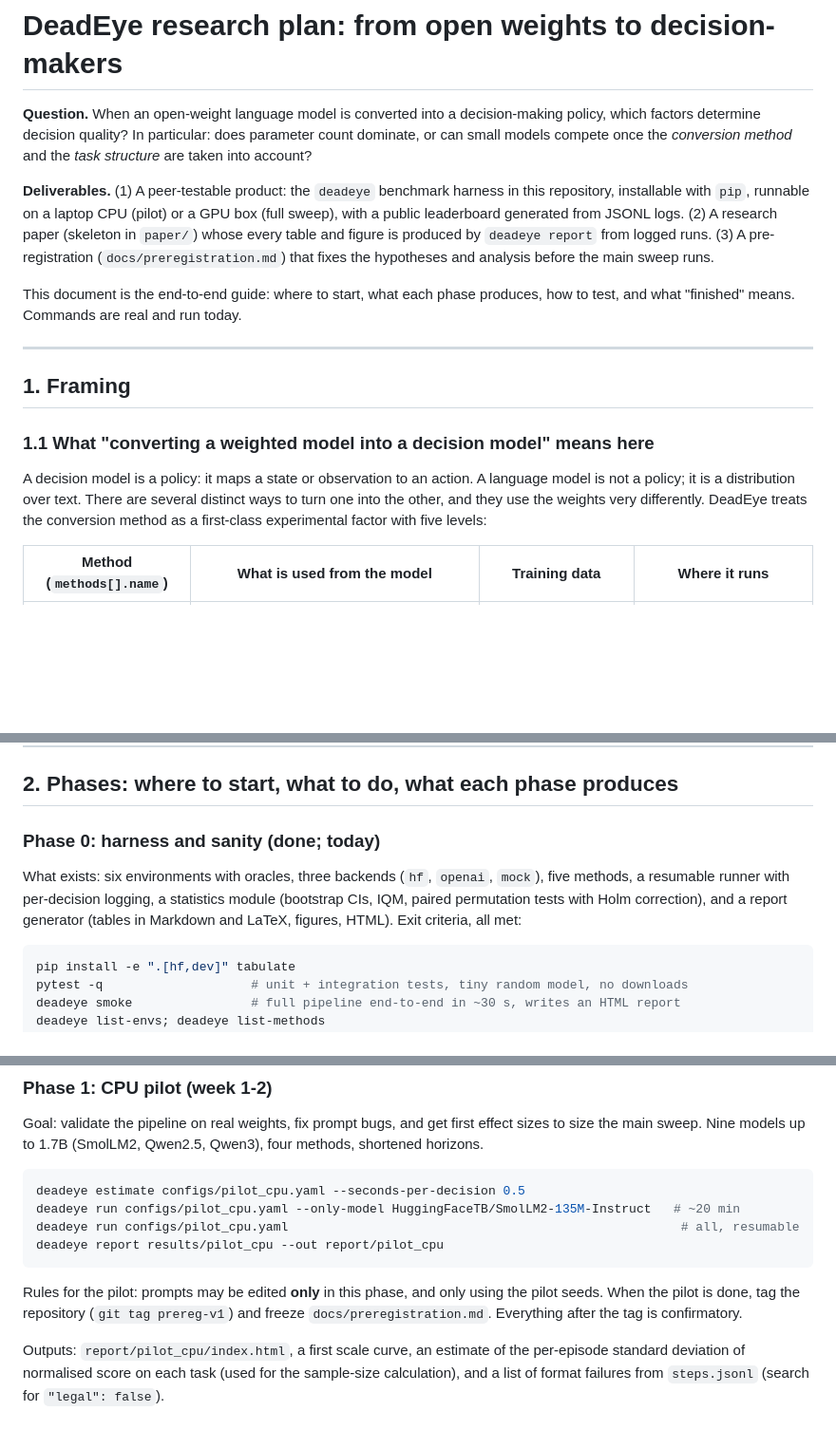
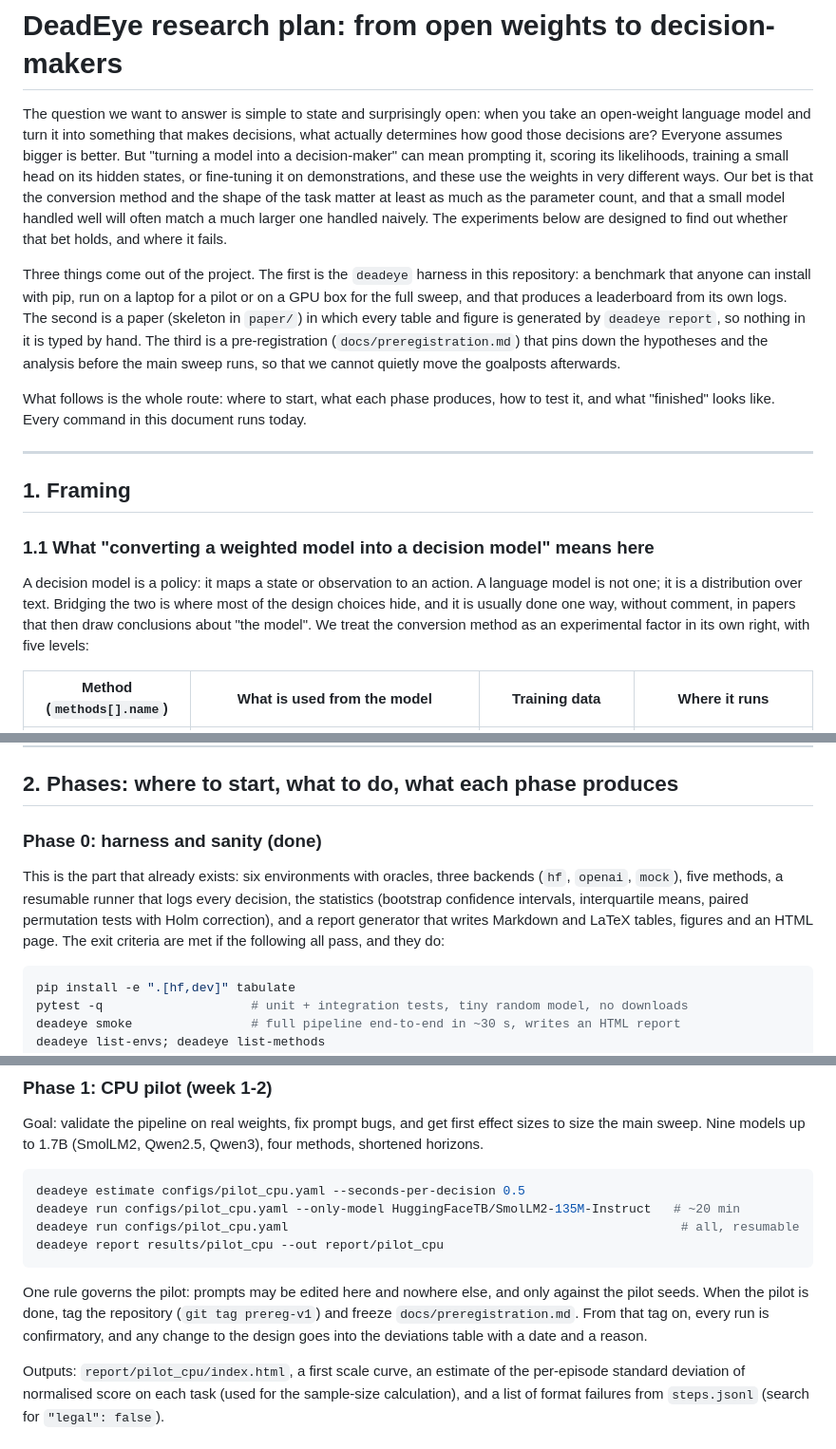
Before and after one commit to CaptiveON/DeadEye, a Markdown page: RESEARCH_PLAN.md, 3 parts joined by grey strips. Shown at 95% size. Drawn GitHub-style; blank space fills up the shorter version.

````diff
--- a/RESEARCH_PLAN.md
+++ b/RESEARCH_PLAN.md
@@ -1,17 +1,23 @@
 # DeadEye research plan: from open weights to decision-makers
 
-**Question.** When an open-weight language model is converted into a decision-making policy, which
-factors determine decision quality? In particular: does parameter count dominate, or can small
-models compete once the *conversion method* and the *task structure* are taken into account?
+The question we want to answer is simple to state and surprisingly open: when you take an open-weight
+language model and turn it into something that makes decisions, what actually determines how good
+those decisions are? Everyone assumes bigger is better. But "turning a model into a decision-maker"
+can mean prompting it, scoring its likelihoods, training a small head on its hidden states, or
+fine-tuning it on demonstrations, and these use the weights in very different ways. Our bet is that
+the conversion method and the shape of the task matter at least as much as the parameter count, and
+that a small model handled well will often match a much larger one handled naively. The experiments
+below are designed to find out whether that bet holds, and where it fails.
 
-**Deliverables.** (1) A peer-testable product: the `deadeye` benchmark harness in this repository,
-installable with `pip`, runnable on a laptop CPU (pilot) or a GPU box (full sweep), with a public
-leaderboard generated from JSONL logs. (2) A research paper (skeleton in `paper/`) whose every
-table and figure is produced by `deadeye report` from logged runs. (3) A pre-registration
-(`docs/preregistration.md`) that fixes the hypotheses and analysis before the main sweep runs.
+Three things come out of the project. The first is the `deadeye` harness in this repository: a
+benchmark that anyone can install with pip, run on a laptop for a pilot or on a GPU box for the full
+sweep, and that produces a leaderboard from its own logs. The second is a paper (skeleton in `paper/`)
+in which every table and figure is generated by `deadeye report`, so nothing in it is typed by hand.
+The third is a pre-registration (`docs/preregistration.md`) that pins down the hypotheses and the
+analysis before the main sweep runs, so that we cannot quietly move the goalposts afterwards.
 
-This document is the end-to-end guide: where to start, what each phase produces, how to test, and
-what "finished" means. Commands are real and run today.
+What follows is the whole route: where to start, what each phase produces, how to test it, and what
+"finished" looks like. Every command in this document runs today.
 
 ---
 
@@ -20,9 +26,9 @@ what "finished" means. Commands are real and run today.
 ### 1.1 What "converting a weighted model into a decision model" means here
 
 A decision model is a policy: it maps a state or observation to an action. A language model is not
-a policy; it is a distribution over text. There are several distinct ways to turn one into the
-other, and they use the weights very differently. DeadEye treats the conversion method as a
-first-class experimental factor with five levels:
+one; it is a distribution over text. Bridging the two is where most of the design choices hide, and
+it is usually done one way, without comment, in papers that then draw conclusions about "the model".
+We treat the conversion method as an experimental factor in its own right, with five levels:
 
 | Method (`methods[].name`) | What is used from the model | Training data | Where it runs |
 |---|---|---|---|
@@ -104,12 +110,13 @@ parameters where published (`non_embedding_params` in the catalogue).
 
 ## 2. Phases: where to start, what to do, what each phase produces
 
-### Phase 0: harness and sanity (done; today)
+### Phase 0: harness and sanity (done)
 
-What exists: six environments with oracles, three backends (`hf`, `openai`, `mock`), five methods,
-a resumable runner with per-decision logging, a statistics module (bootstrap CIs, IQM, paired
-permutation tests with Holm correction), and a report generator (tables in Markdown and LaTeX,
-figures, HTML). Exit criteria, all met:
+This is the part that already exists: six environments with oracles, three backends (`hf`, `openai`,
+`mock`), five methods, a resumable runner that logs every decision, the statistics (bootstrap
+confidence intervals, interquartile means, paired permutation tests with Holm correction), and a
+report generator that writes Markdown and LaTeX tables, figures and an HTML page. The exit criteria
+are met if the following all pass, and they do:
 
 ```bash
 pip install -e ".[hf,dev]" tabulate
@@ -131,9 +138,10 @@ deadeye run configs/pilot_cpu.yaml
 deadeye report results/pilot_cpu --out report/pilot_cpu
 ```
 
-Rules for the pilot: prompts may be edited **only** in this phase, and only using the pilot seeds.
-When the pilot is done, tag the repository (`git tag prereg-v1`) and freeze `docs/preregistration.md`.
-Everything after the tag is confirmatory.
+One rule governs the pilot: prompts may be edited here and nowhere else, and only against the
+pilot seeds. When the pilot is done, tag the repository (`git tag prereg-v1`) and freeze
+`docs/preregistration.md`. From that tag on, every run is confirmatory, and any change to the design
+goes into the deviations table with a date and a reason.
 
 Outputs: `report/pilot_cpu/index.html`, a first scale curve, an estimate of the per-episode standard
 deviation of normalised score on each task (used for the sample-size calculation), and a list of
````
Also changed, not shown: README.md (+9 -7 lines).
